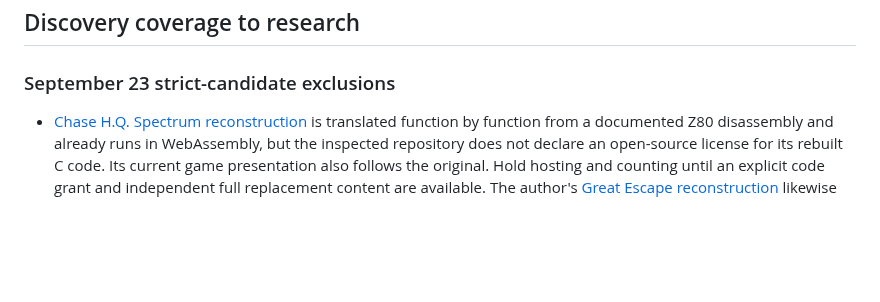
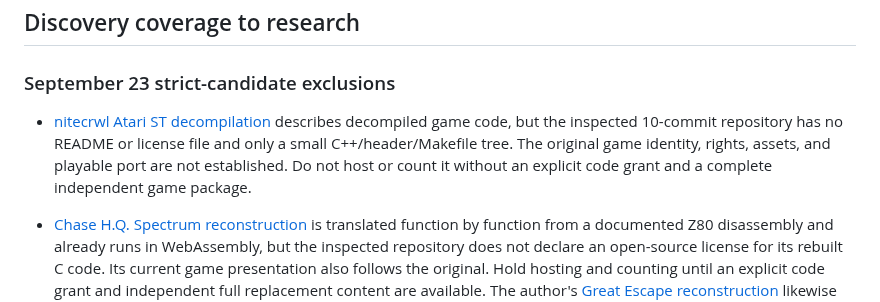
Before and after one commit to andrewnakas/decompgames, a Markdown page: docs/backlog.md, the part around the change. Drawn GitHub-style; blank space fills up the shorter version.

Commit message:
Record unlicensed Atari ST decomp lead

```diff
--- a/docs/backlog.md
+++ b/docs/backlog.md
@@ -81,6 +81,7 @@ The user explicitly requested no audible development tests. Follow `AGENTS.md`:
 
 ### September 23 strict-candidate exclusions
 
+- [nitecrwl Atari ST decompilation](https://github.com/SegHaxx/nitecrwl) describes decompiled game code, but the inspected 10-commit repository has no README or license file and only a small C++/header/Makefile tree. The original game identity, rights, assets, and playable port are not established. Do not host or count it without an explicit code grant and a complete independent game package.
 - [Chase H.Q. Spectrum reconstruction](https://github.com/dpt/ChaseHQ) is translated function by function from a documented Z80 disassembly and already runs in WebAssembly, but the inspected repository does not declare an open-source license for its rebuilt C code. Its current game presentation also follows the original. Hold hosting and counting until an explicit code grant and independent full replacement content are available. The author's [Great Escape reconstruction](https://github.com/dpt/The-Great-Escape) likewise had no license grant in the inspected top-level project.
 - [Golden Balloon](https://github.com/akratch/goldenballoon) documents a Mario Kart 64 decompilation-based browser port, but its own README requires a user-supplied ROM and says no game textures, audio, models, or levels are included. No independently authored complete replacement pack was found; it is a local-file prospect, not an instant-play addition.
 - [SkyRoads SDL](https://github.com/pedrocatalao/skyroads-sdl) describes a rewritten C/SDL engine and an original-data fetch. Its README says the original code carries no open-source license and only the port's own scripts and docs are MIT. The complete game data is Bluemoon's freeware, not independently authored replacements. It cannot meet this milestone's engine-and-assets gate.
```
